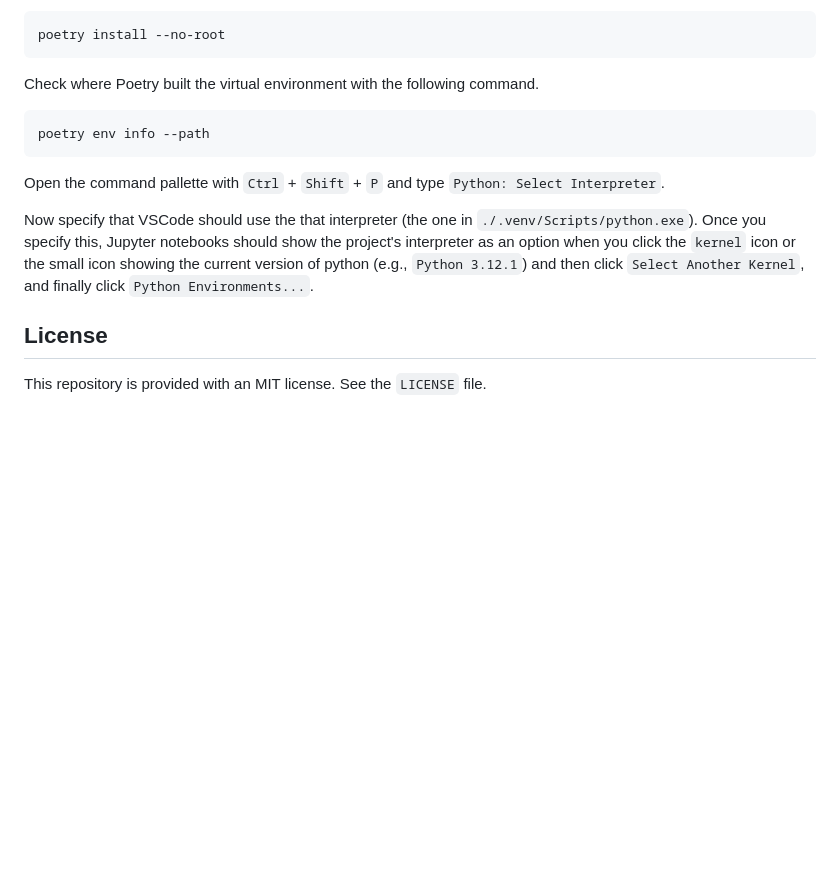
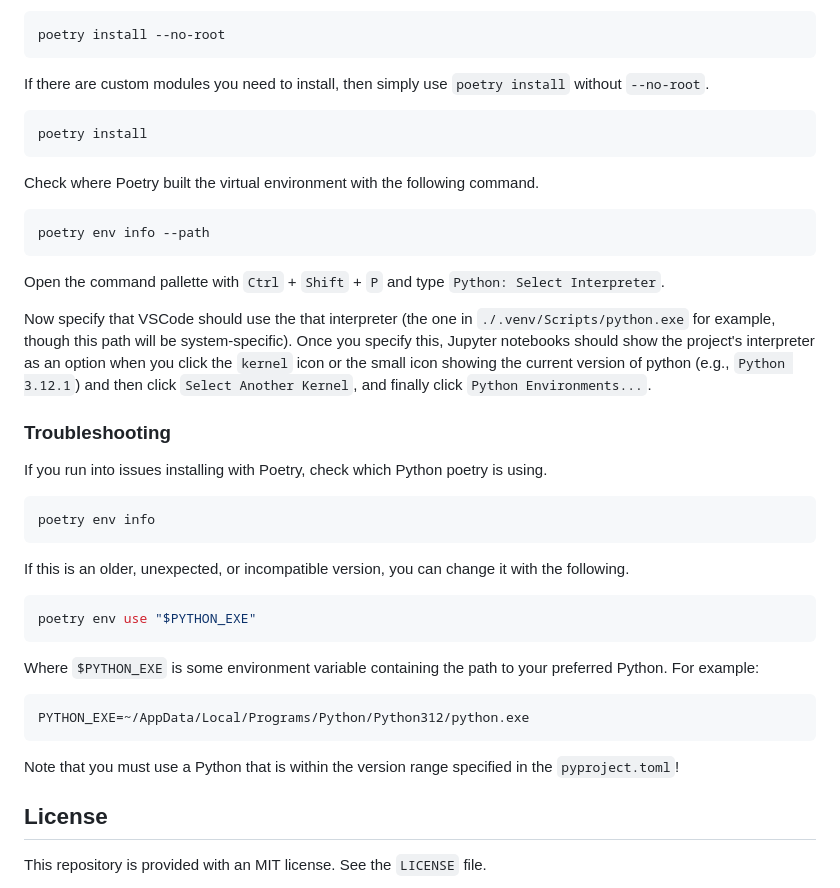
Before and after one commit to ruc-practical-ai-fall-2025/fall-2025-class-08, a Markdown page: README.md, the part around one of its changes. Rendered like a GitHub page; blank space fills up the shorter version.

````diff
--- a/README.md
+++ b/README.md
@@ -87,5 +66,11 @@ Install the repository's Python dependencies.
 ```bash
 poetry install --no-root
+```
+
+If there are custom modules you need to install, then simply use `poetry install` without `--no-root`.
+
+```bash
+poetry install
 ```
 
 Check where Poetry built the virtual environment with the following command.
@@ -96,7 +81,29 @@ poetry env info --path
 
 Open the command pallette with `Ctrl` + `Shift` + `P` and type `Python: Select Interpreter`.
 
-Now specify that VSCode should use the that interpreter (the one in `./.venv/Scripts/python.exe`). Once you specify this, Jupyter notebooks should show the project's interpreter as an option when you click the `kernel` icon or the small icon showing the current version of python (e.g., `Python 3.12.1`) and then click `Select Another Kernel`, and finally click `Python Environments...`.
+Now specify that VSCode should use the that interpreter (the one in `./.venv/Scripts/python.exe` for example, though this path will be system-specific). Once you specify this, Jupyter notebooks should show the project's interpreter as an option when you click the `kernel` icon or the small icon showing the current version of python (e.g., `Python 3.12.1`) and then click `Select Another Kernel`, and finally click `Python Environments...`.
+
+### Troubleshooting
+
+If you run into issues installing with Poetry, check which Python poetry is using.
+
+```bash
+poetry env info
+```
+
+If this is an older, unexpected, or incompatible version, you can change it with the following.
+
+```bash
+poetry env use "$PYTHON_EXE"
+```
+
+Where `$PYTHON_EXE` is some environment variable containing the path to your preferred Python. For example:
+
+```bash
+PYTHON_EXE=~/AppData/Local/Programs/Python/Python312/python.exe
+```
+
+Note that you must use a Python that is within the version range specified in the `pyproject.toml`!
 
 ## License
 
````
Also changed, not shown: other parts of README.md (+24 -45 lines).
